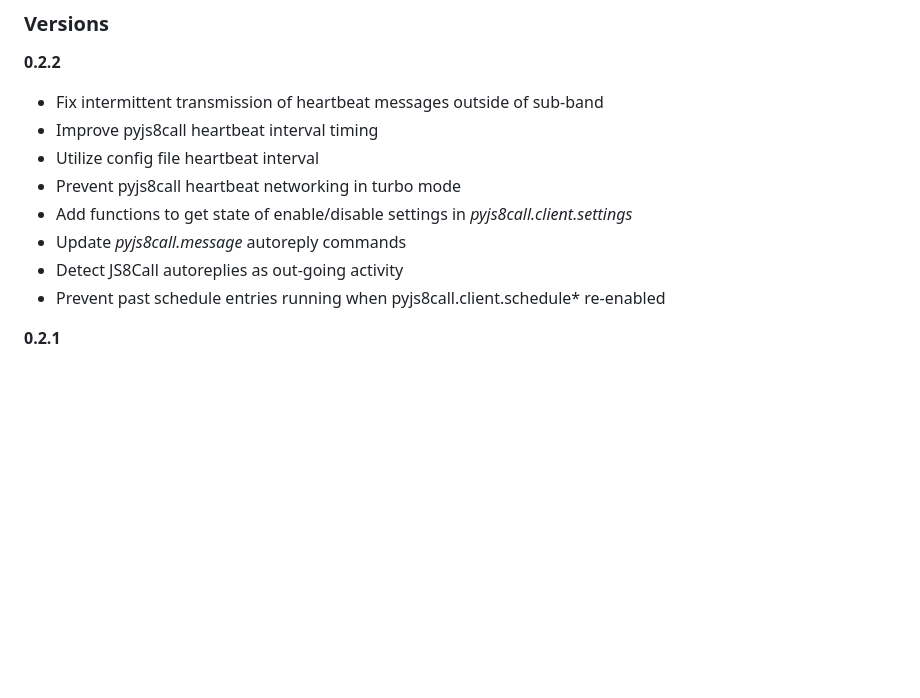
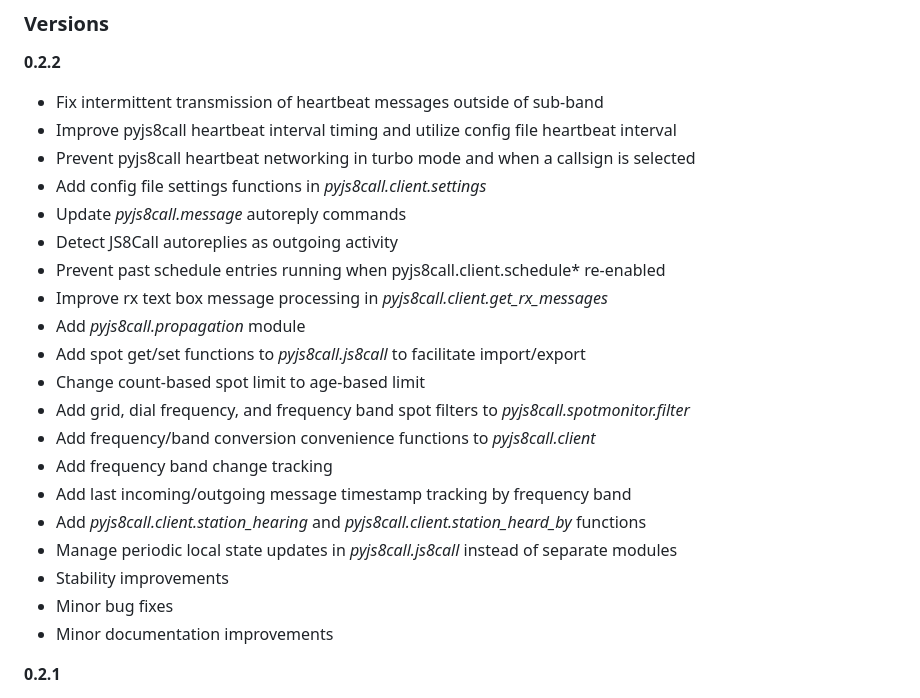
Before and after one commit to simplyequipped/pyjs8call, a Markdown page: VERSION.md, the part around the change. Drawn GitHub-style; blank space fills up the shorter version.

Commit message:
add recent changes

```diff
--- a/VERSION.md
+++ b/VERSION.md
@@ -2,13 +2,25 @@
 
 **0.2.2**
 - Fix intermittent transmission of heartbeat messages outside of sub-band
-- Improve pyjs8call heartbeat interval timing
-- Utilize config file heartbeat interval
-- Prevent pyjs8call heartbeat networking in turbo mode
-- Add functions to get state of enable/disable settings in *pyjs8call.client.settings*
+- Improve pyjs8call heartbeat interval timing and utilize config file heartbeat interval
+- Prevent pyjs8call heartbeat networking in turbo mode and when a callsign is selected
+- Add config file settings functions in *pyjs8call.client.settings*
 - Update *pyjs8call.message* autoreply commands
-- Detect JS8Call autoreplies as out-going activity
+- Detect JS8Call autoreplies as outgoing activity
 - Prevent past schedule entries running when pyjs8call.client.schedule* re-enabled
+- Improve rx text box message processing in *pyjs8call.client.get_rx_messages*
+- Add *pyjs8call.propagation* module
+- Add spot get/set functions to *pyjs8call.js8call* to facilitate import/export
+- Change count-based spot limit to age-based limit
+- Add grid, dial frequency, and frequency band spot filters to *pyjs8call.spotmonitor.filter*
+- Add frequency/band conversion convenience functions to *pyjs8call.client*
+- Add frequency band change tracking
+- Add last incoming/outgoing message timestamp tracking by frequency band
+- Add *pyjs8call.client.station_hearing* and *pyjs8call.client.station_heard_by* functions
+- Manage periodic local state updates in *pyjs8call.js8call* instead of separate modules
+- Stability improvements
+- Minor bug fixes
+- Minor documentation improvements
 
 **0.2.1**
 - Fix *pyjs8call.Message.text* being overwritten during object initialization
```
